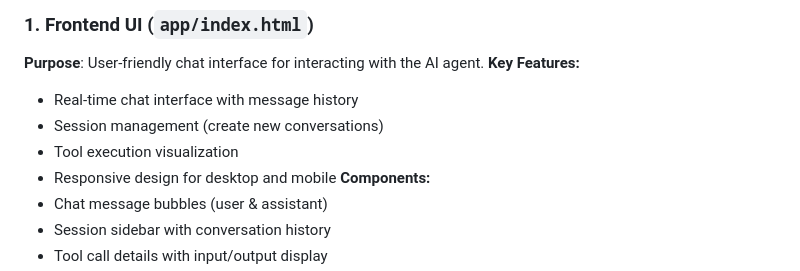
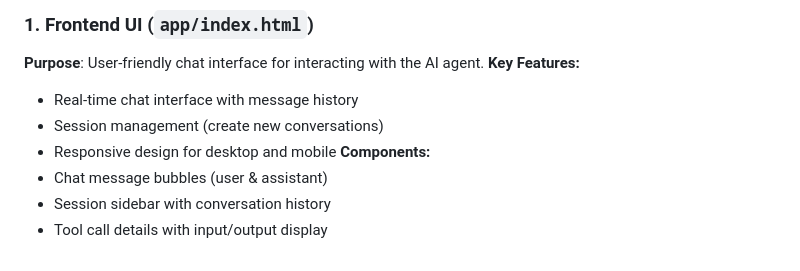
Before and after one commit to Yosef024/menadevs_task, a Markdown page: README.md, the part around the change. GitHub-like rendering.

Commit message:
Update README to remove tool execution feature
Removed tool execution visualization from key features.

```diff
--- a/README.md
+++ b/README.md
@@ -186,7 +186,6 @@ xdg-open http://localhost:3000/app
 **Key Features:**
 - Real-time chat interface with message history
 - Session management (create new conversations)
-- Tool execution visualization
 - Responsive design for desktop and mobile
 **Components:**
 - Chat message bubbles (user & assistant)
```
